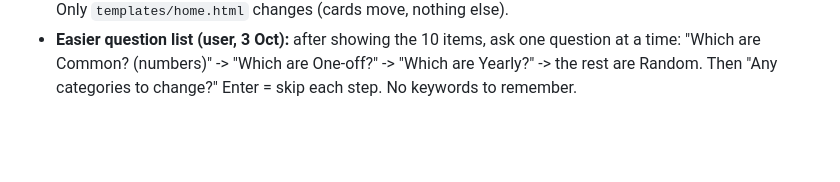
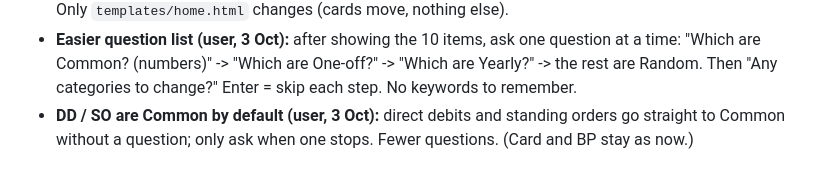
Before and after one commit to DF-AI-Lab/financial-tracker, a Markdown page: FUTURE_FEATURES.md, the part around the change. Rendered like a GitHub page; blank space fills up the shorter version.

Commit message:
FUTURE_FEATURES: v2 DD/SO common by default
Co-Authored-By: Claude Opus 5.5 <noreply@anthropic.com>
Claude-Session: https://claude.ai/code/session_01UyDiWbYGhvZyQdqXiirTbF

```diff
--- a/FUTURE_FEATURES.md
+++ b/FUTURE_FEATURES.md
@@ -46,3 +46,5 @@ _Ideas agreed but not built yet. Newest at the bottom._
 - **Easier question list (user, 3 Oct):** after showing the 10 items, ask one question at a time:
   "Which are Common? (numbers)" -> "Which are One-off?" -> "Which are Yearly?" -> the rest are Random.
   Then "Any categories to change?" Enter = skip each step. No keywords to remember.
+- **DD / SO are Common by default (user, 3 Oct):** direct debits and standing orders go straight to Common
+  without a question; only ask when one stops. Fewer questions. (Card and BP stay as now.)
```
